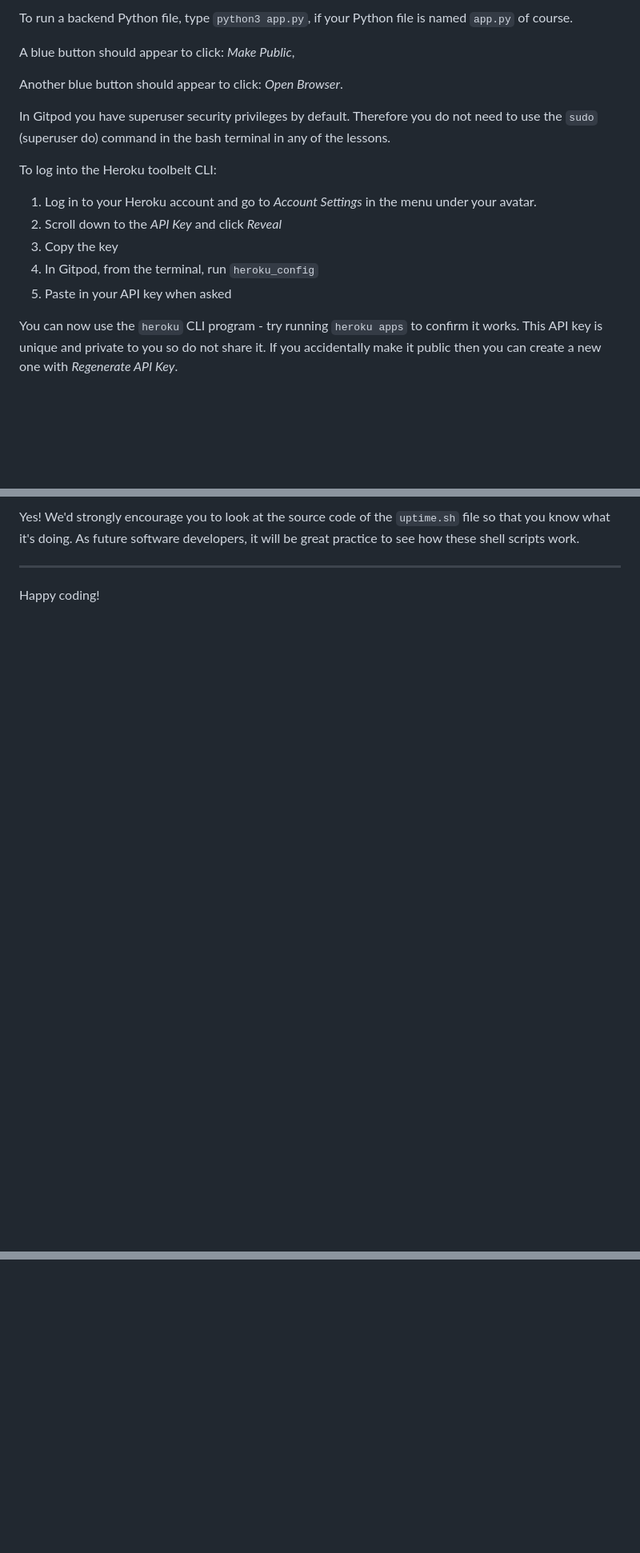
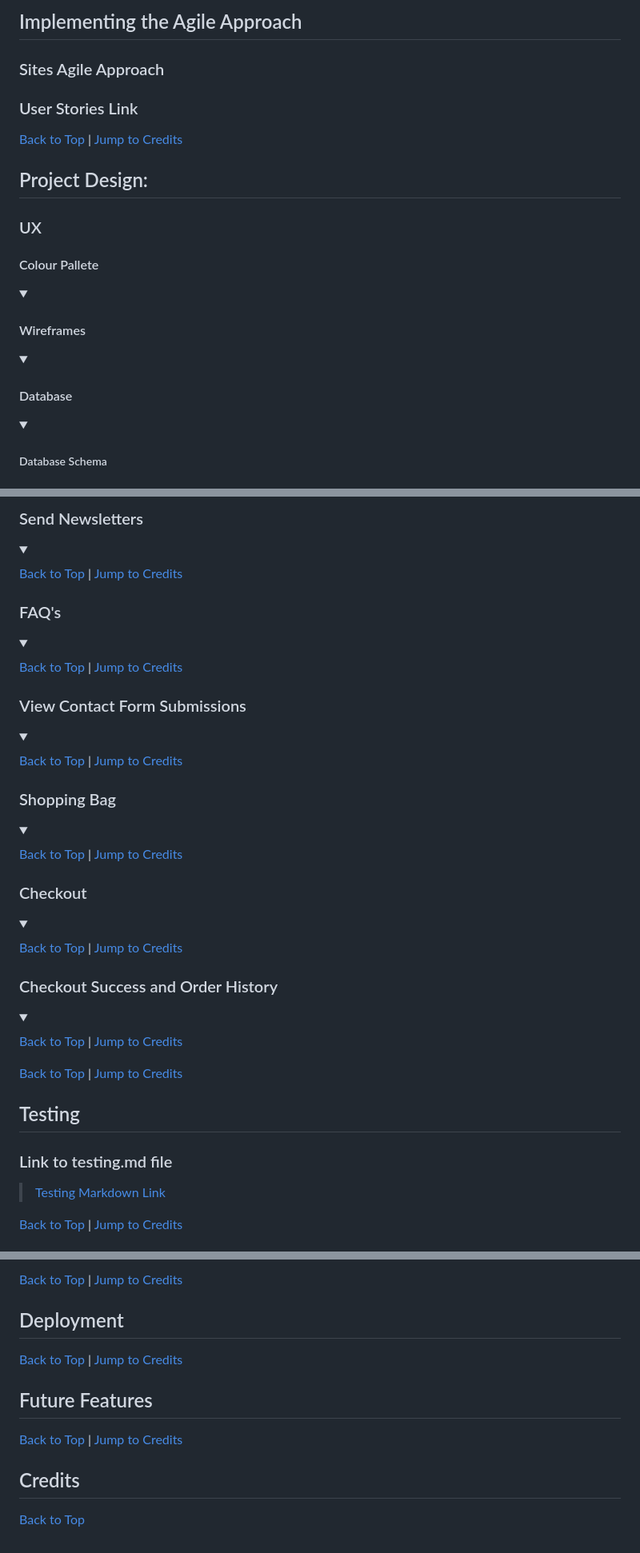
Before and after one commit to DiarmuidSheeran/decked-out-pp-5, a Markdown page: README.md, 3 parts joined by grey strips. Shown: that part at 80% size. Rendered like a GitHub page; folded sections open; blank space fills up the shorter version.

```diff
--- a/README.md
+++ b/README.md
@@ -18,19 +59,29 @@ Another blue button should appear to click: _Open Browser_.
 
-To run a backend Python file, type `python3 app.py`, if your Python file is named `app.py` of course.
+## Implementing the Agile Approach
+### Sites Agile Approach
 
-A blue button should appear to click: _Make Public_,
+### User Stories Link
 
-Another blue button should appear to click: _Open Browser_.
+[Back to Top](#table-of-contents) | [Jump to Credits](#credits)
 
-In Gitpod you have superuser security privileges by default. Therefore you do not need to use the `sudo` (superuser do) command in the bash terminal in any of the lessons.
+## Project Design:
+### UX
+#### Colour Pallete
+<details>
+<summary></summary>
+</details>
 
-To log into the Heroku toolbelt CLI:
+#### Wireframes
+<details>
+<summary></summary>
+</details>
 
-1. Log in to your Heroku account and go to *Account Settings* in the menu under your avatar.
-2. Scroll down to the *API Key* and click *Reveal*
-3. Copy the key
-4. In Gitpod, from the terminal, run `heroku_config`
-5. Paste in your API key when asked
+#### Database
+<details>
+<summary></summary>
 
-You can now use the `heroku` CLI program - try running `heroku apps` to confirm it works. This API key is unique and private to you so do not share it. If you accidentally make it public then you can create a new one with _Regenerate API Key_.
+##### Database Schema
+<details>
+<summary></summary>
+</details>
 
@@ -105,6 +206,51 @@ rm .vscode/uptime.sh
 
-Yes! We'd strongly encourage you to look at the source code of the `uptime.sh` file so that you know what it's doing. As future software developers, it will be great practice to see how these shell scripts work.
+### Send Newsletters
+<details>
+<summary></summary>
 
----
+[Back to Top](#table-of-contents) | [Jump to Credits](#credits)
+</details>
 
-Happy coding!
+### FAQ's
+<details>
+<summary></summary>
+
+[Back to Top](#table-of-contents) | [Jump to Credits](#credits)
+</details>
+
+### View Contact Form Submissions
+<details>
+<summary></summary>
+
+[Back to Top](#table-of-contents) | [Jump to Credits](#credits)
+</details>
+
+### Shopping Bag
+<details>
+<summary></summary>
+
+[Back to Top](#table-of-contents) | [Jump to Credits](#credits)
+</details>
+
+### Checkout
+<details>
+<summary></summary>
+
+[Back to Top](#table-of-contents) | [Jump to Credits](#credits)
+</details>
+
+### Checkout Success and Order History
+<details>
+<summary></summary>
+
+[Back to Top](#table-of-contents) | [Jump to Credits](#credits)
+</details>
+
+[Back to Top](#table-of-contents) | [Jump to Credits](#credits)
+
+## Testing
+### Link to testing.md file
+>  [Testing Markdown Link](#)
+
+[Back to Top](#table-of-contents) | [Jump to Credits](#credits)
+
@@ -110,0 +273,13 @@ Happy coding!
+[Back to Top](#table-of-contents) | [Jump to Credits](#credits)
+
+## Deployment
+
+[Back to Top](#table-of-contents) | [Jump to Credits](#credits)
+
+## Future Features
+
+[Back to Top](#table-of-contents) | [Jump to Credits](#credits)
+
+## Credits
+
+[Back to Top](#table-of-contents)
```
Also changed, not shown: other parts of README.md (+153 -46 lines), TESTING.md (added, +165 -0 lines), documentation/responsive/am-i-responsive.png (added), 1 other file.
